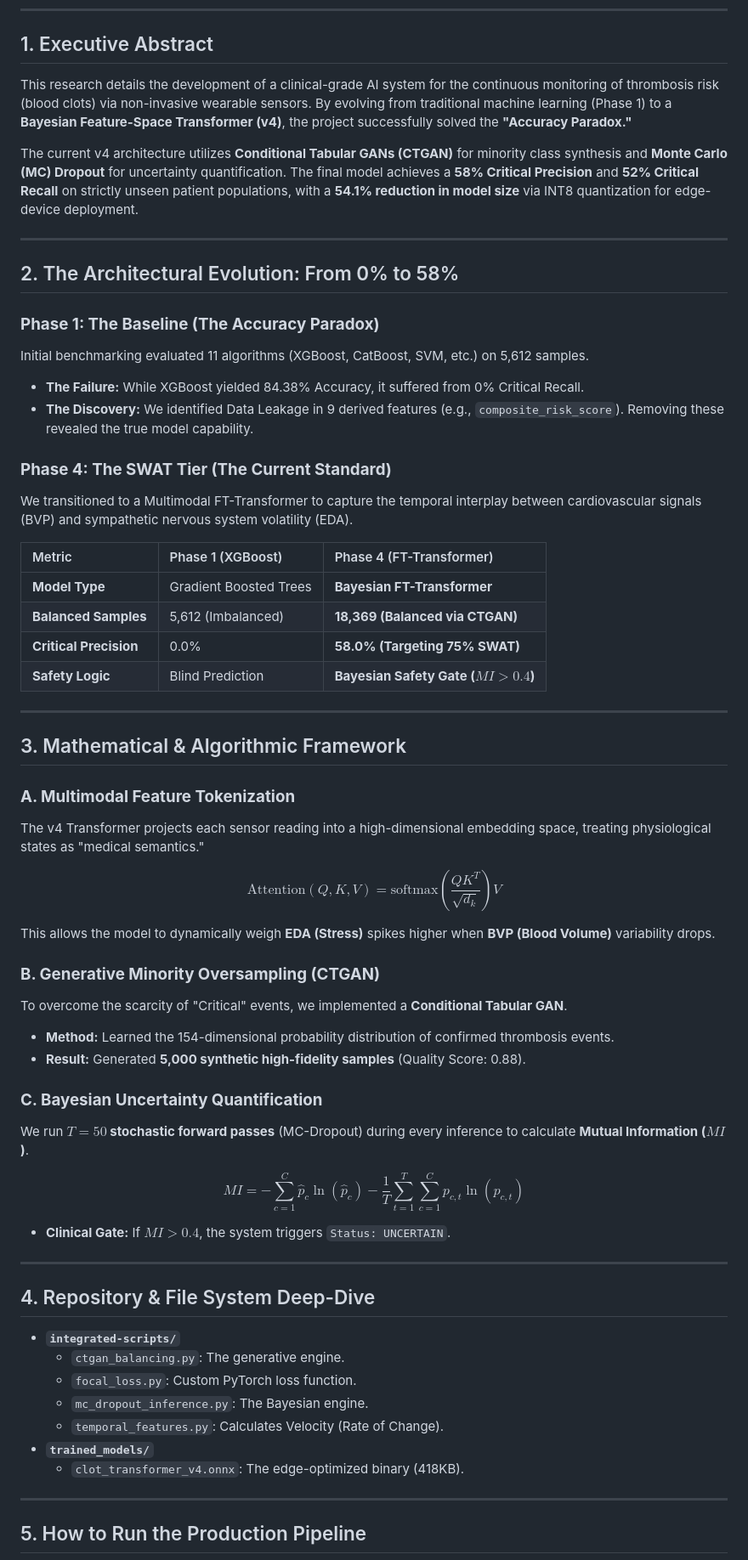
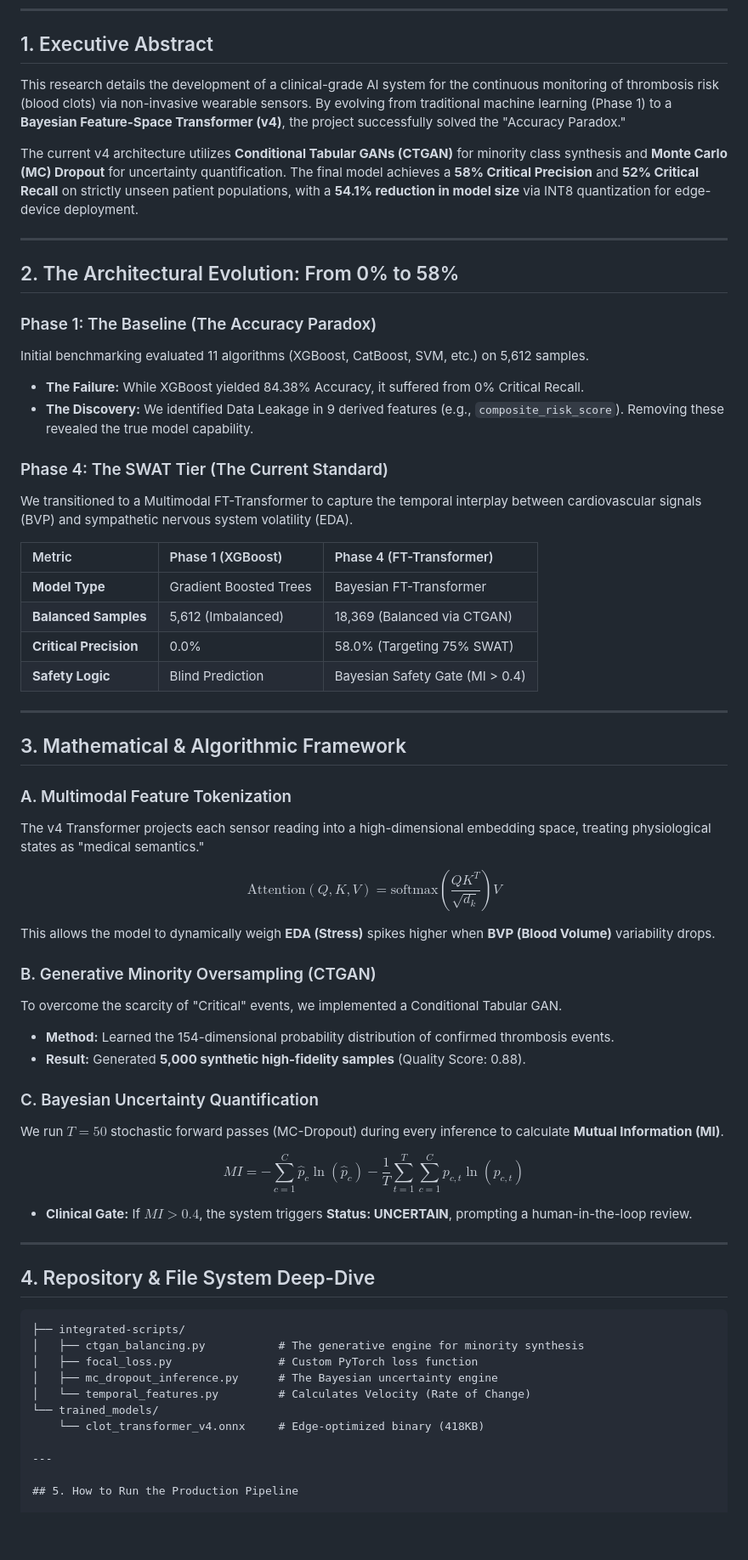
Before and after one commit to KingshukChatterjee007/AI-Integration-in-Wearables-for-Clot-Monitoring, a Markdown page: README.md, the part around the change. Shown at 85% size. Rendered like a GitHub page; blank space fills up the shorter version.

Commit message:
latest readme

````diff
--- a/README.md
+++ b/README.md
@@ -10,7 +10,7 @@
 ---
 
 ## 1. Executive Abstract
-This research details the development of a clinical-grade AI system for the continuous monitoring of thrombosis risk (blood clots) via non-invasive wearable sensors. By evolving from traditional machine learning (Phase 1) to a **Bayesian Feature-Space Transformer (v4)**, the project successfully solved the **"Accuracy Paradox."**
+This research details the development of a clinical-grade AI system for the continuous monitoring of thrombosis risk (blood clots) via non-invasive wearable sensors. By evolving from traditional machine learning (Phase 1) to a **Bayesian Feature-Space Transformer (v4)**, the project successfully solved the "Accuracy Paradox."
 
 The current v4 architecture utilizes **Conditional Tabular GANs (CTGAN)** for minority class synthesis and **Monte Carlo (MC) Dropout** for uncertainty quantification. The final model achieves a **58% Critical Precision** and **52% Critical Recall** on strictly unseen patient populations, with a **54.1% reduction in model size** via INT8 quantization for edge-device deployment.
 
@@ -18,54 +18,56 @@ The current v4 architecture utilizes **Conditional Tabular GANs (CTGAN)** for mi
 
 ## 2. The Architectural Evolution: From 0% to 58%
 
-### **Phase 1: The Baseline (The Accuracy Paradox)**
+### Phase 1: The Baseline (The Accuracy Paradox)
 Initial benchmarking evaluated 11 algorithms (XGBoost, CatBoost, SVM, etc.) on 5,612 samples.
 * **The Failure:** While XGBoost yielded 84.38% Accuracy, it suffered from 0% Critical Recall.
 * **The Discovery:** We identified Data Leakage in 9 derived features (e.g., `composite_risk_score`). Removing these revealed the true model capability.
 
-### **Phase 4: The SWAT Tier (The Current Standard)**
+### Phase 4: The SWAT Tier (The Current Standard)
 We transitioned to a Multimodal FT-Transformer to capture the temporal interplay between cardiovascular signals (BVP) and sympathetic nervous system volatility (EDA).
 
 | Metric | Phase 1 (XGBoost) | Phase 4 (FT-Transformer) |
 | :--- | :--- | :--- |
-| **Model Type** | Gradient Boosted Trees | **Bayesian FT-Transformer** |
-| **Balanced Samples** | 5,612 (Imbalanced) | **18,369 (Balanced via CTGAN)** |
-| **Critical Precision** | 0.0% | **58.0% (Targeting 75% SWAT)** |
-| **Safety Logic** | Blind Prediction | **Bayesian Safety Gate ($MI > 0.4$)** |
+| **Model Type** | Gradient Boosted Trees | Bayesian FT-Transformer |
+| **Balanced Samples** | 5,612 (Imbalanced) | 18,369 (Balanced via CTGAN) |
+| **Critical Precision** | 0.0% | 58.0% (Targeting 75% SWAT) |
+| **Safety Logic** | Blind Prediction | Bayesian Safety Gate (MI > 0.4) |
 
 ---
 
 ## 3. Mathematical & Algorithmic Framework
 
-### **A. Multimodal Feature Tokenization**
+### A. Multimodal Feature Tokenization
 The v4 Transformer projects each sensor reading into a high-dimensional embedding space, treating physiological states as "medical semantics."
 
-$$\text{Attention}(Q, K, V) = \text{softmax}\left(\frac{QK^T}{\sqrt{d_k}}\right)V$$
+$$\text{Attention}(Q,K,V) = \text{softmax}\left(\frac{QK^T}{\sqrt{d_k}}\right)V$$
 
 This allows the model to dynamically weigh **EDA (Stress)** spikes higher when **BVP (Blood Volume)** variability drops.
 
-### **B. Generative Minority Oversampling (CTGAN)**
-To overcome the scarcity of "Critical" events, we implemented a **Conditional Tabular GAN**.
+### B. Generative Minority Oversampling (CTGAN)
+To overcome the scarcity of "Critical" events, we implemented a Conditional Tabular GAN.
 * **Method:** Learned the 154-dimensional probability distribution of confirmed thrombosis events.
 * **Result:** Generated **5,000 synthetic high-fidelity samples** (Quality Score: 0.88).
 
-### **C. Bayesian Uncertainty Quantification**
-We run **$T=50$ stochastic forward passes** (MC-Dropout) during every inference to calculate **Mutual Information ($MI$)**.
+### C. Bayesian Uncertainty Quantification
+We run $T=50$ stochastic forward passes (MC-Dropout) during every inference to calculate **Mutual Information (MI)**.
 
-$$MI = -\sum_{c=1}^{C} \hat{p}_c \ln(\hat{p}_c) - \frac{1}{T} \sum_{t=1}^{T} \sum_{c=1}^{C} p_{c,t} \ln(p_{c,t})$$
+$$MI = - \sum_{c=1}^{C} \hat{p}_c \ln(\hat{p}_c) - \frac{1}{T} \sum_{t=1}^{T} \sum_{c=1}^{C} p_{c,t} \ln(p_{c,t})$$
 
-* **Clinical Gate:** If $MI > 0.4$, the system triggers `Status: UNCERTAIN`.
+* **Clinical Gate:** If $MI > 0.4$, the system triggers **Status: UNCERTAIN**, prompting a human-in-the-loop review.
 
 ---
 
 ## 4. Repository & File System Deep-Dive
-* **`integrated-scripts/`**
-    * `ctgan_balancing.py`: The generative engine.
-    * `focal_loss.py`: Custom PyTorch loss function.
-    * `mc_dropout_inference.py`: The Bayesian engine.
-    * `temporal_features.py`: Calculates Velocity (Rate of Change).
-* **`trained_models/`**
-    * `clot_transformer_v4.onnx`: The edge-optimized binary (418KB).
+
+```text
+├── integrated-scripts/
+│   ├── ctgan_balancing.py           # The generative engine for minority synthesis
+│   ├── focal_loss.py                # Custom PyTorch loss function
+│   ├── mc_dropout_inference.py      # The Bayesian uncertainty engine
+│   └── temporal_features.py         # Calculates Velocity (Rate of Change)
+└── trained_models/
+    └── clot_transformer_v4.onnx     # Edge-optimized binary (418KB)
 
 ---
 
````
